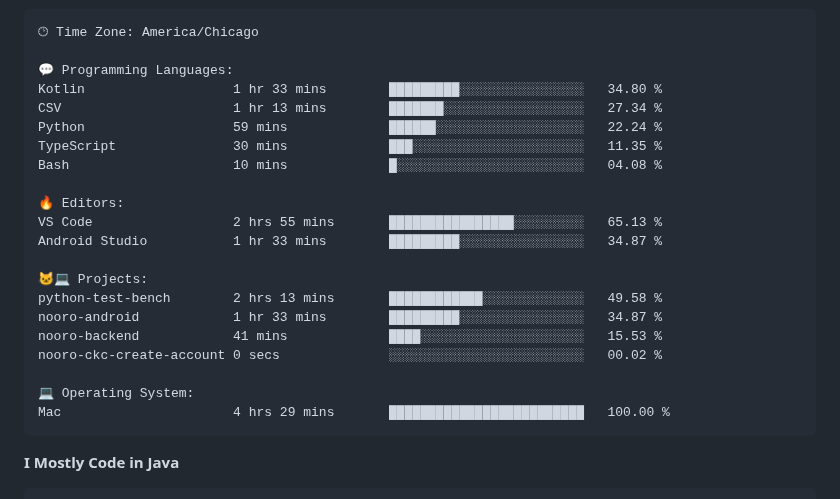
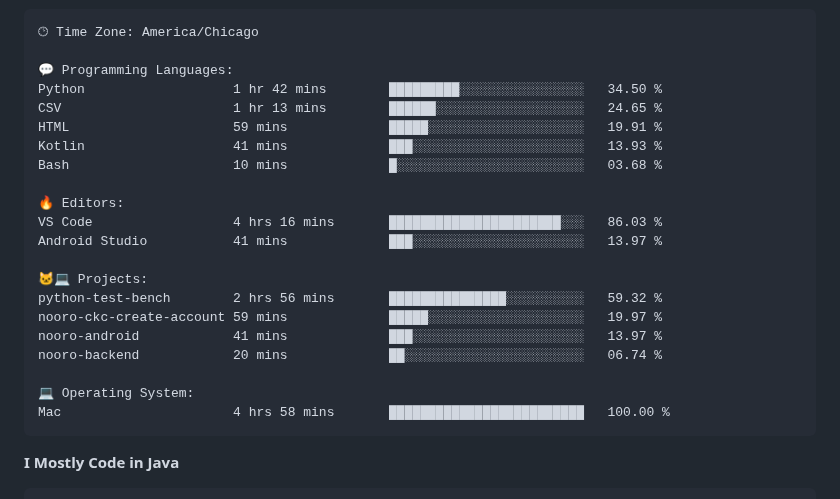
Before and after one commit to phanijsp/phanijsp, a Markdown page: README.md, the part around one of its changes. Rendered like a GitHub page.

Commit message:
Updated with Dev Metrics

````diff
--- a/README.md
+++ b/README.md
@@ -44,24 +44,24 @@ Sunday                   3364 commits        ██░░░░░░░░░
 🕑︎ Time Zone: America/Chicago
 
 💬 Programming Languages:
-Kotlin                   1 hr 33 mins        █████████░░░░░░░░░░░░░░░░   34.80 %
-CSV                      1 hr 13 mins        ███████░░░░░░░░░░░░░░░░░░   27.34 %
-Python                   59 mins             ██████░░░░░░░░░░░░░░░░░░░   22.24 %
-TypeScript               30 mins             ███░░░░░░░░░░░░░░░░░░░░░░   11.35 %
-Bash                     10 mins             █░░░░░░░░░░░░░░░░░░░░░░░░   04.08 %
+Python                   1 hr 42 mins        █████████░░░░░░░░░░░░░░░░   34.50 %
+CSV                      1 hr 13 mins        ██████░░░░░░░░░░░░░░░░░░░   24.65 %
+HTML                     59 mins             █████░░░░░░░░░░░░░░░░░░░░   19.91 %
+Kotlin                   41 mins             ███░░░░░░░░░░░░░░░░░░░░░░   13.93 %
+Bash                     10 mins             █░░░░░░░░░░░░░░░░░░░░░░░░   03.68 %
 
 🔥 Editors:
-VS Code                  2 hrs 55 mins       ████████████████░░░░░░░░░   65.13 %
-Android Studio           1 hr 33 mins        █████████░░░░░░░░░░░░░░░░   34.87 %
+VS Code                  4 hrs 16 mins       ██████████████████████░░░   86.03 %
+Android Studio           41 mins             ███░░░░░░░░░░░░░░░░░░░░░░   13.97 %
 
 🐱‍💻 Projects:
-python-test-bench        2 hrs 13 mins       ████████████░░░░░░░░░░░░░   49.58 %
-nooro-android            1 hr 33 mins        █████████░░░░░░░░░░░░░░░░   34.87 %
-nooro-backend            41 mins             ████░░░░░░░░░░░░░░░░░░░░░   15.53 %
-nooro-ckc-create-account 0 secs              ░░░░░░░░░░░░░░░░░░░░░░░░░   00.02 %
+python-test-bench        2 hrs 56 mins       ███████████████░░░░░░░░░░   59.32 %
+nooro-ckc-create-account 59 mins             █████░░░░░░░░░░░░░░░░░░░░   19.97 %
+nooro-android            41 mins             ███░░░░░░░░░░░░░░░░░░░░░░   13.97 %
+nooro-backend            20 mins             ██░░░░░░░░░░░░░░░░░░░░░░░   06.74 %
 
 💻 Operating System:
-Mac                      4 hrs 29 mins       █████████████████████████   100.00 %
+Mac                      4 hrs 58 mins       █████████████████████████   100.00 %
 ```
 
 **I Mostly Code in Java**
````
Also changed, not shown: other parts of README.md (+2 -2 lines).
